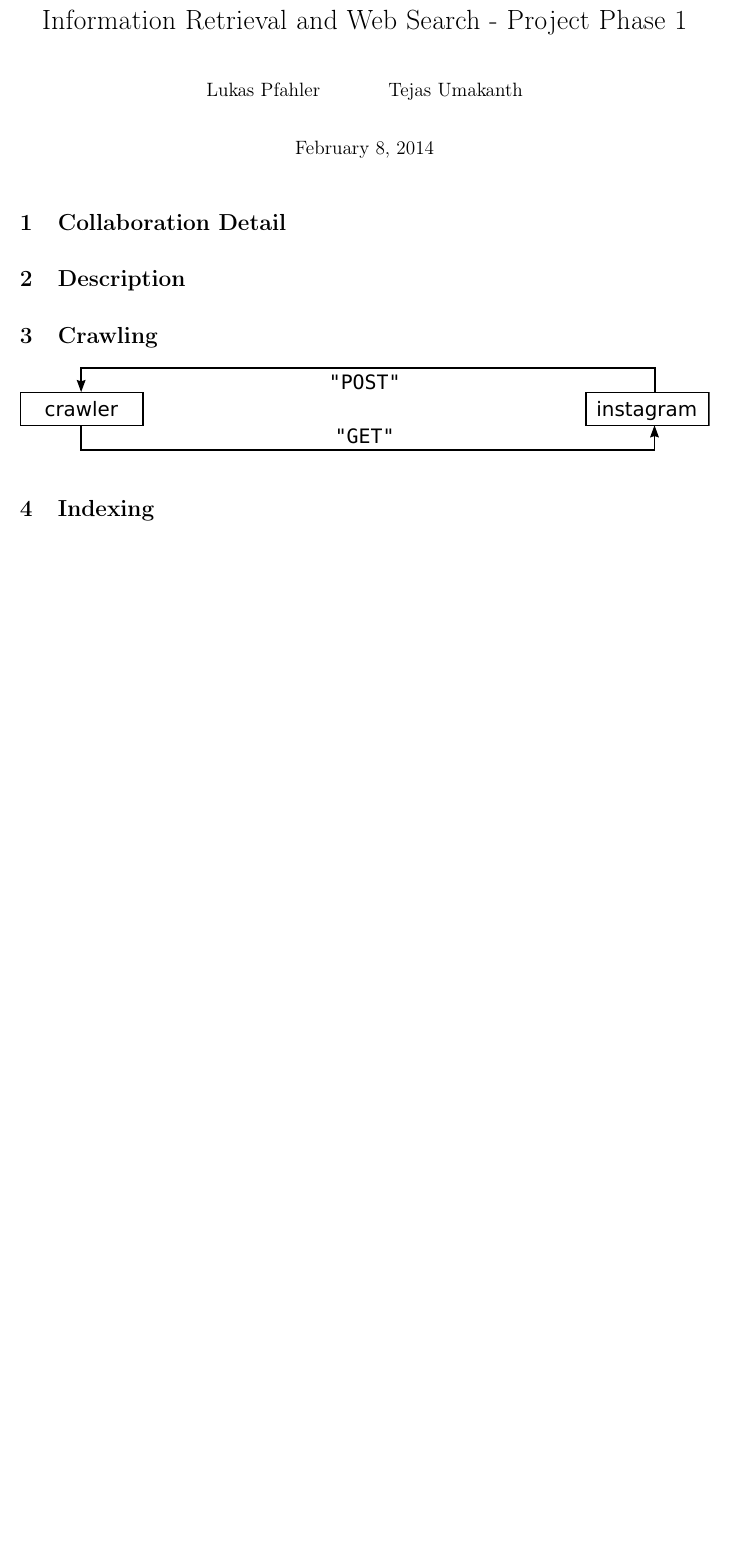
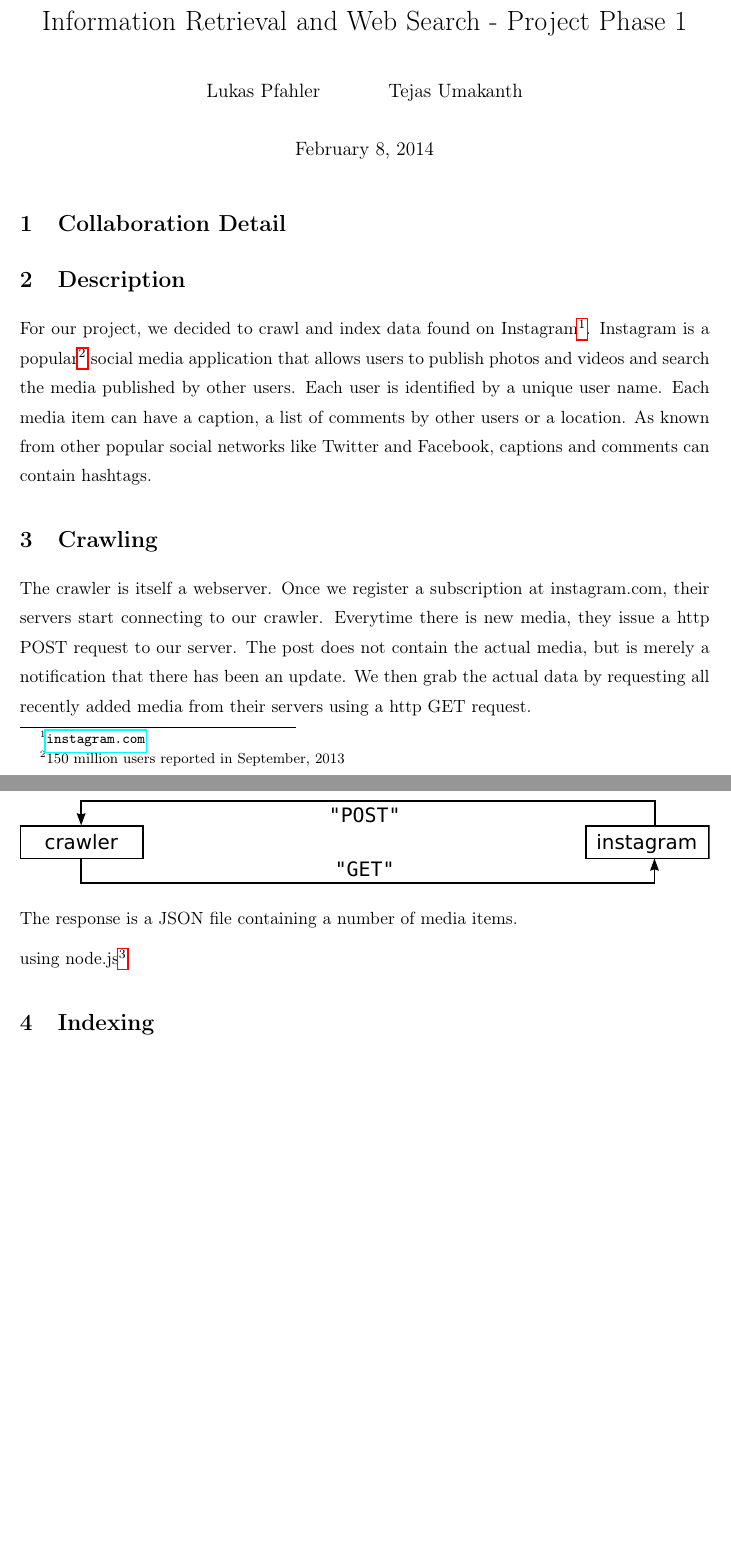
Before and after one commit to Whadup/Selfy, a LaTeX document (report/report.tex): part of the page before the commit and two parts of pages 1 and 2 of 2 after it, the two joined at a grey line, cut so that both start at the same text, the shorter picture padded with empty space. Compiled offline with pdfLaTeX.

Commit message:
blablabla

```diff
--- a/report/report.tex
+++ b/report/report.tex
@@ -59,7 +59,15 @@
 \maketitle
 \section{Collaboration Detail}
 \section{Description}
+	For our project, we decided to crawl and index data found on Instagram\footnote{\url{instagram.com}}. Instagram is a popular\footnote{150 million users reported in September, 2013} social media application that allows users to publish photos and videos and search the media published by other users. Each user is identified by a unique user name. Each media item can have a caption, a list of comments by other users or a location. As known from other popular social networks like Twitter and Facebook, captions and comments can contain hashtags.
 \section{Crawling}
+	The crawler is itself a webserver. Once we register a subscription at instagram.com, their servers start connecting to our crawler. Everytime there is new media, they issue a http POST request to our server. The post does not contain the actual media, but is merely a notification that there has been an update. We then grab the actual data by requesting all recently added media from their servers using a http GET request.
+
 	\includegraphics[width=\textwidth,keepaspectratio]{crawler.pdf}
+
+	The response is a JSON file containing a number of media items.
+
+	using node.js\footnote{\url{http://nodejs.org/}}
+
 \section{Indexing}
 \end{document}
```
Also changed, not shown: report/report.pdf, 2 other files.
